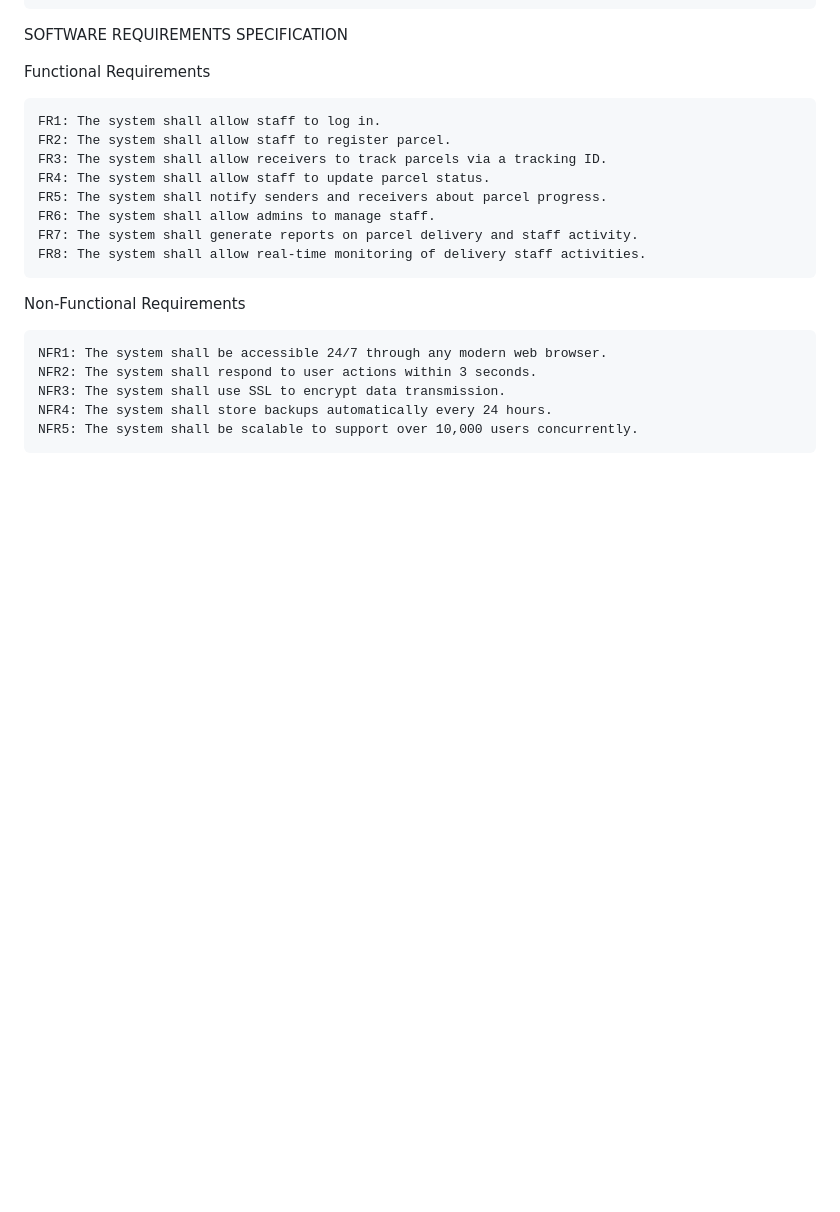
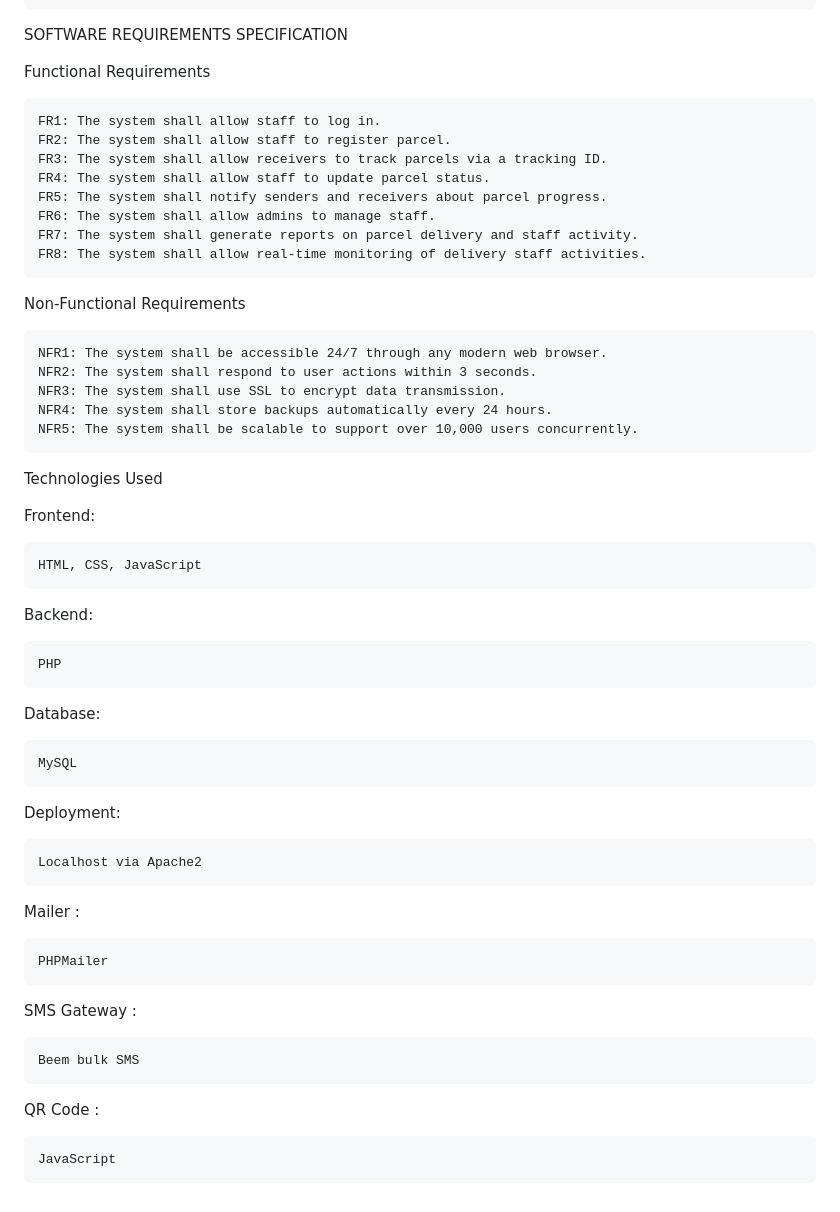
Before and after one commit to karimshaban01/adventurepts, a Markdown page: README.md, the part around the change. Drawn GitHub-style; blank space fills up the shorter version.

```diff
--- a/README.md
+++ b/README.md
@@ -108,3 +108,30 @@ Non-Functional Requirements
     NFR3: The system shall use SSL to encrypt data transmission.
     NFR4: The system shall store backups automatically every 24 hours.
     NFR5: The system shall be scalable to support over 10,000 users concurrently.
+
+Technologies Used
+
+Frontend:
+
+    HTML, CSS, JavaScript
+
+Backend:
+
+    PHP
+
+Database:
+
+    MySQL
+Deployment:
+
+    Localhost via Apache2
+
+Mailer :
+
+    PHPMailer
+SMS Gateway :
+
+    Beem bulk SMS
+QR Code :
+
+    JavaScript
```
